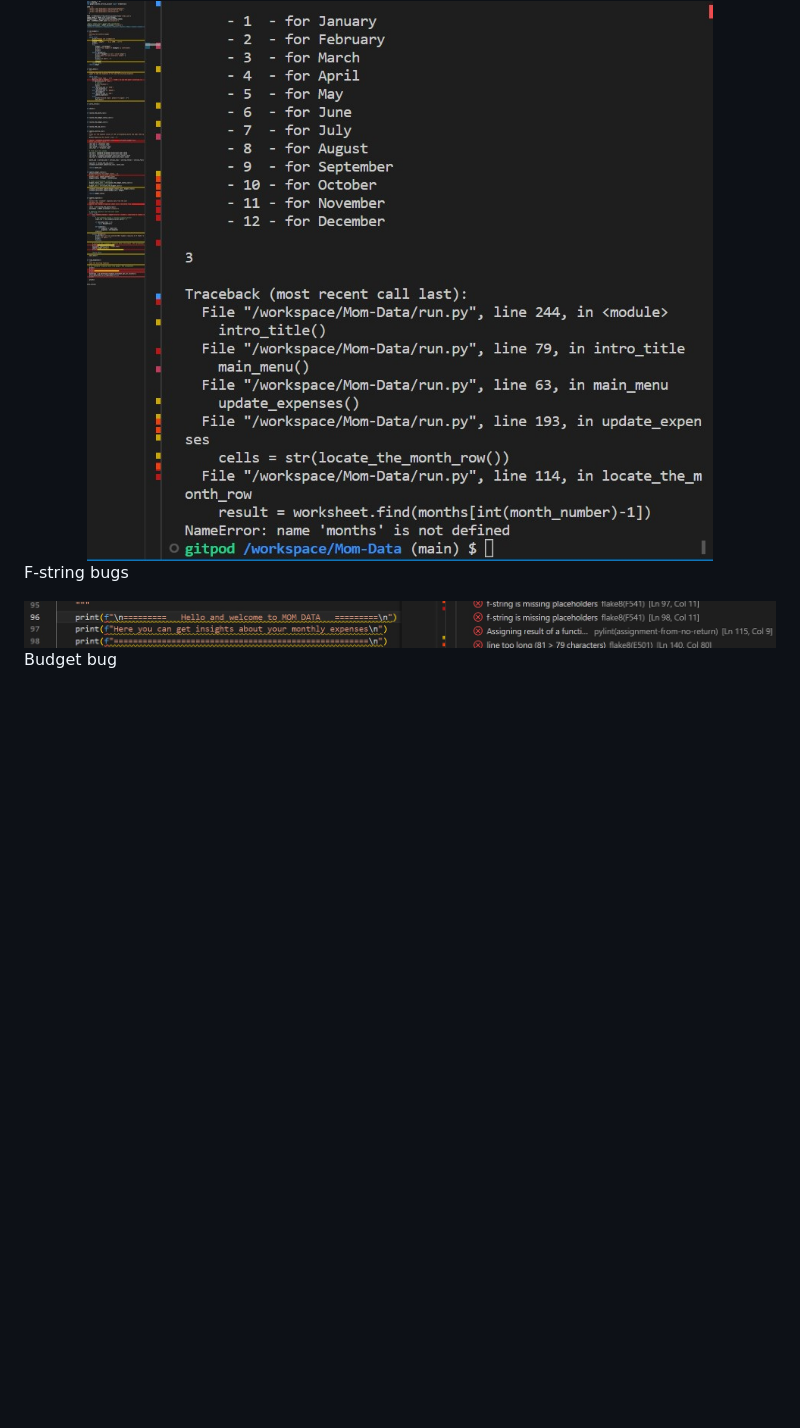
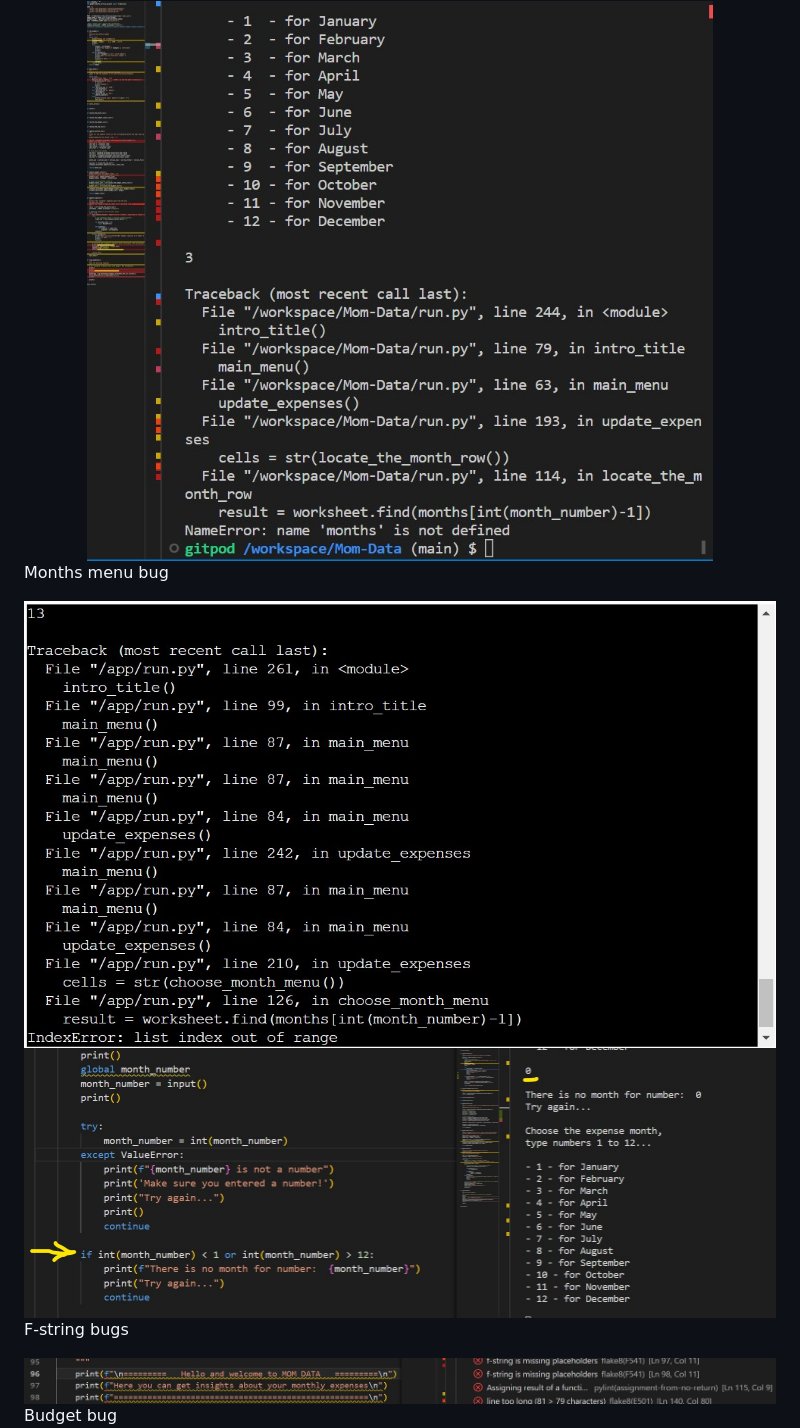
Before and after one commit to annagabain/Mom-Data, a Markdown page: README.md, the part around the change. Rendered like a GitHub page; pictures changed too: assets/bug_month_number.jpg (added), assets/bug_month_number_fixed.jpg (added); blank space fills up the shorter version.

Commit message:
Fix the months menu bug by validating the range 1 to 12

```diff
--- a/README.md
+++ b/README.md
@@ -85,6 +85,14 @@ Traceback error in the terminal
 
 <img width="100%" alt="bug months" src="assets/bug_months.jpg">
 
+Months menu bug
+
+<img width="100%" alt="bug" src="assets/bug_month_number.jpg">
+
+<img width="100%" alt="bug" src="assets/bug_month_number_fixed.jpg">
+
+
+
 F-string bugs
 
 <img width="100%" alt="bug" src="assets/bug_f_string.jpg">
```
Also changed, not shown: 1 other file.
